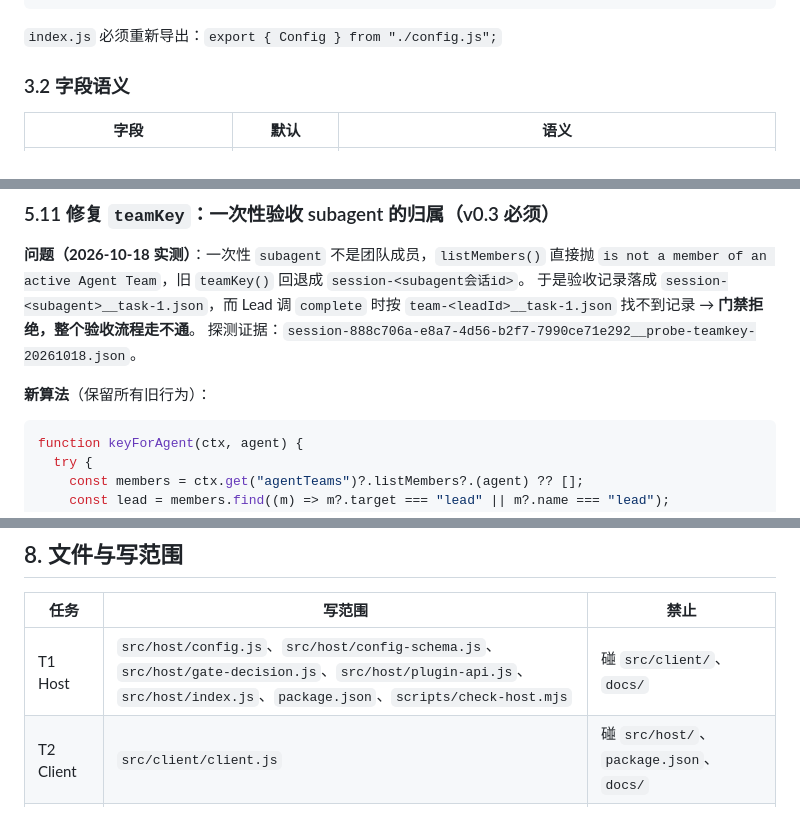
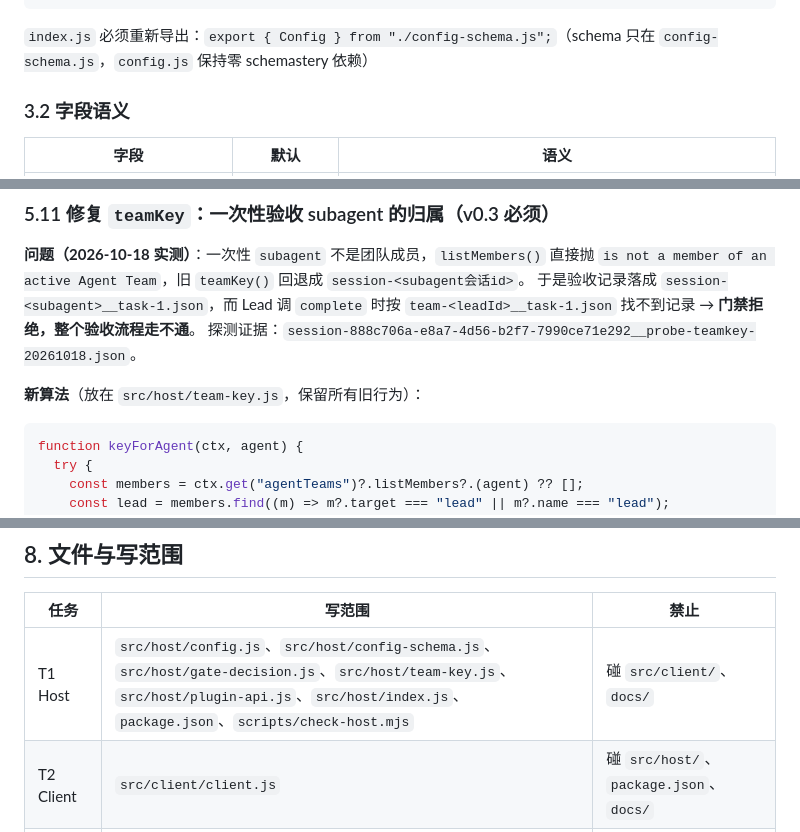
Before and after one commit to zzd1990/dsh-parallel-dev, a Markdown page: docs/v0.3-contract.md, 3 parts joined by grey strips. GitHub-like rendering.

Commit message:
docs: fix config schema export and team-key module placement

````diff
--- a/docs/v0.3-contract.md
+++ b/docs/v0.3-contract.md
@@ -89,7 +89,7 @@ export const Config = z.object({
 });
 ```
 
-`index.js` 必须重新导出：`export { Config } from "./config.js";`
+`index.js` 必须重新导出：`export { Config } from "./config-schema.js";`（schema 只在 `config-schema.js`，`config.js` 保持零 schemastery 依赖）
 
 ### 3.2 字段语义
 
@@ -392,7 +393,7 @@ function logEvent(level, message) // level: "info" | "warn" | "error"
 `team-<leadId>__task-1.json` 找不到记录 → **门禁拒绝，整个验收流程走不通**。
 探测证据：`session-888c706a-e8a7-4d56-b2f7-7990ce71e292__probe-teamkey-20261018.json`。
 
-**新算法**（保留所有旧行为）：
+**新算法**（放在 `src/host/team-key.js`，保留所有旧行为）：
 
 ```js
 function keyForAgent(ctx, agent) {
@@ -601,7 +602,7 @@ ctx.slots.inject("settings.section", () => ctx.slots.register({
 
 | 任务 | 写范围 | 禁止 |
 |---|---|---|
-| T1 Host | `src/host/config.js`、`src/host/config-schema.js`、`src/host/gate-decision.js`、`src/host/plugin-api.js`、`src/host/index.js`、`package.json`、`scripts/check-host.mjs` | 碰 `src/client/`、`docs/` |
+| T1 Host | `src/host/config.js`、`src/host/config-schema.js`、`src/host/gate-decision.js`、`src/host/team-key.js`、`src/host/plugin-api.js`、`src/host/index.js`、`package.json`、`scripts/check-host.mjs` | 碰 `src/client/`、`docs/` |
 | T2 Client | `src/client/client.js` | 碰 `src/host/`、`package.json`、`docs/` |
 | T3 集成/验收 | `docs/`、`.gitignore`、profile 同步 | 改实现代码（发现问题打回 T1/T2） |
 
````
Also changed, not shown: other parts of docs/v0.3-contract.md (+1 -0 lines).
